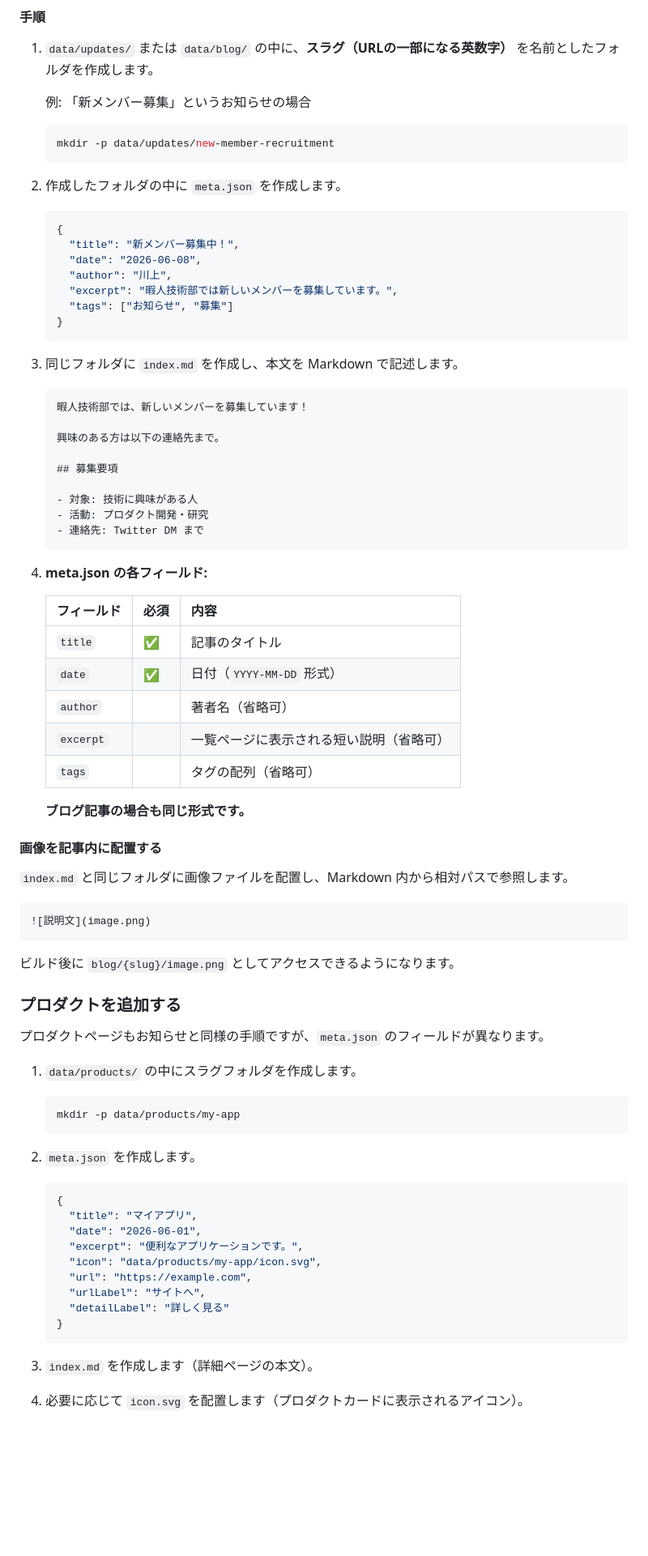
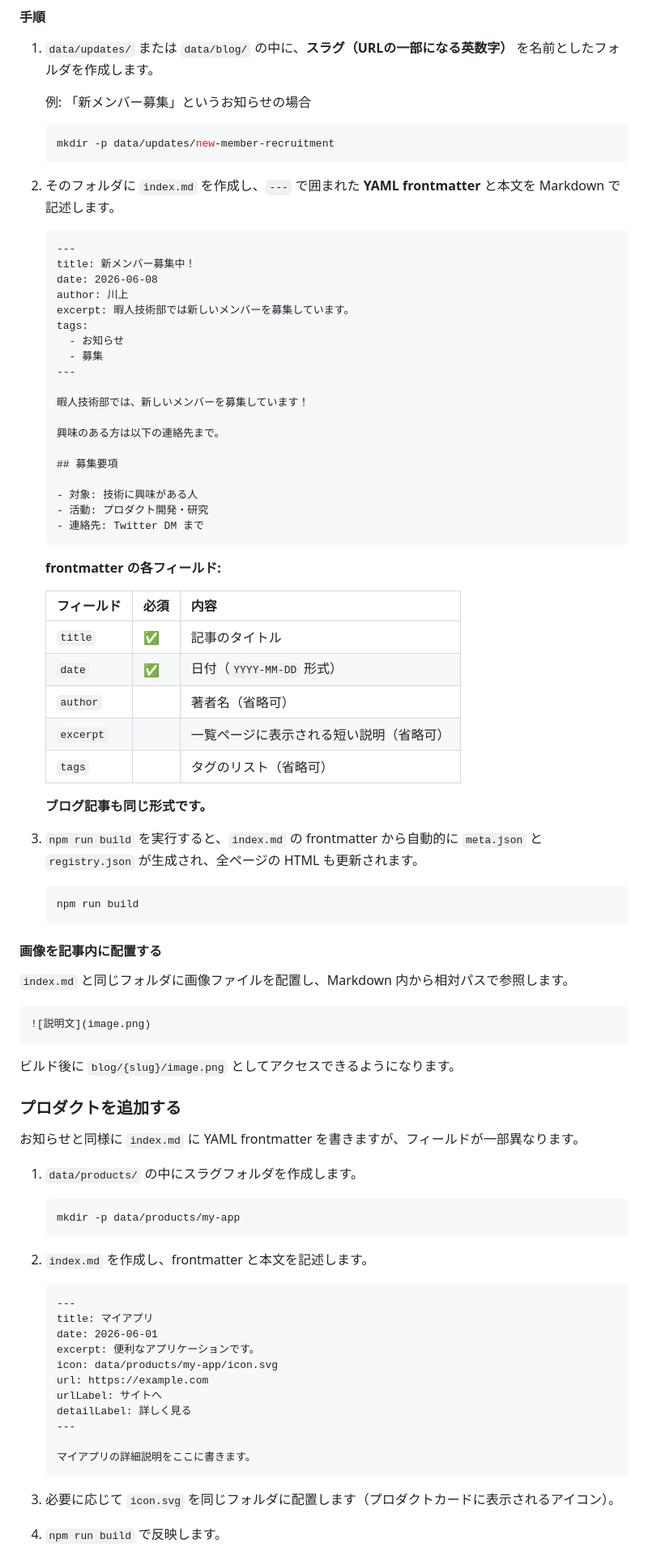
Before and after one commit to Himazin-Technical-Department/Himazin-Technical-Department.github.io, a Markdown page: README.md, the part around one of its changes. Shown at 81% size. Rendered like a GitHub page; blank space fills up the shorter version.

````diff
--- a/README.md
+++ b/README.md
@@ -233,21 +278,19 @@ HTD-Official/
    mkdir -p data/updates/new-member-recruitment
    ```
 
-2. 作成したフォルダの中に `meta.json` を作成します。
-
-   ```json
-   {
-     "title": "新メンバー募集中！",
-     "date": "2026-06-08",
-     "author": "川上",
-     "excerpt": "暇人技術部では新しいメンバーを募集しています。",
-     "tags": ["お知らせ", "募集"]
-   }
-   ```
-
-3. 同じフォルダに `index.md` を作成し、本文を Markdown で記述します。
+2. そのフォルダに `index.md` を作成し、`---` で囲まれた **YAML frontmatter** と本文を Markdown で記述します。
 
    ```markdown
+   ---
+   title: 新メンバー募集中！
+   date: 2026-06-08
+   author: 川上
+   excerpt: 暇人技術部では新しいメンバーを募集しています。
+   tags:
+     - お知らせ
+     - 募集
+   ---
+
    暇人技術部では、新しいメンバーを募集しています！
 
    興味のある方は以下の連絡先まで。
@@ -259,7 +302,7 @@ HTD-Official/
    - 連絡先: Twitter DM まで
    ```
 
-4. **meta.json の各フィールド:**
+   **frontmatter の各フィールド:**
 
    | フィールド | 必須 | 内容 |
    |---|---|---|
@@ -267,9 +310,15 @@ HTD-Official/
    | `date` | ✅ | 日付（`YYYY-MM-DD` 形式） |
    | `author` | | 著者名（省略可） |
    | `excerpt` | | 一覧ページに表示される短い説明（省略可） |
-   | `tags` | | タグの配列（省略可） |
+   | `tags` | | タグのリスト（省略可） |
 
-   **ブログ記事の場合も同じ形式です。**
+   **ブログ記事も同じ形式です。**
+
+3. `npm run build` を実行すると、`index.md` の frontmatter から自動的に `meta.json` と `registry.json` が生成され、全ページの HTML も更新されます。
+
+   ```bash
+   npm run build
+   ```
 
 #### 画像を記事内に配置する
 
@@ -283,7 +332,7 @@ HTD-Official/
 
 ### プロダクトを追加する
 
-プロダクトページもお知らせと同様の手順ですが、`meta.json` のフィールドが異なります。
+お知らせと同様に `index.md` に YAML frontmatter を書きますが、フィールドが一部異なります。
 
 1. `data/products/` の中にスラグフォルダを作成します。
 
@@ -291,21 +340,23 @@ HTD-Official/
    mkdir -p data/products/my-app
    ```
 
-2. `meta.json` を作成します。
+2. `index.md` を作成し、frontmatter と本文を記述します。
 
-   ```json
-   {
-     "title": "マイアプリ",
-     "date": "2026-06-01",
-     "excerpt": "便利なアプリケーションです。",
-     "icon": "data/products/my-app/icon.svg",
-     "url": "https://example.com",
-     "urlLabel": "サイトへ",
-     "detailLabel": "詳しく見る"
-   }
+   ```markdown
+   ---
+   title: マイアプリ
+   date: 2026-06-01
+   excerpt: 便利なアプリケーションです。
+   icon: data/products/my-app/icon.svg
+   url: https://example.com
+   urlLabel: サイトへ
+   detailLabel: 詳しく見る
+   ---
+
+   マイアプリの詳細説明をここに書きます。
    ```
 
-3. `index.md` を作成します（詳細ページの本文）。
+3. 必要に応じて `icon.svg` を同じフォルダに配置します（プロダクトカードに表示されるアイコン）。
 
-4. 必要に応じて `icon.svg` を配置します（プロダクトカードに表示されるアイコン）。
+4. `npm run build` で反映します。
 
````
Also changed, not shown: other parts of README.md (+67 -17 lines).
